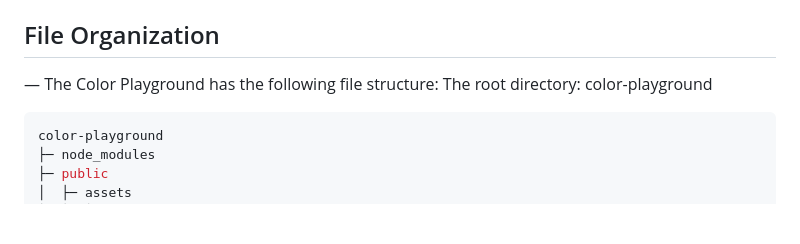
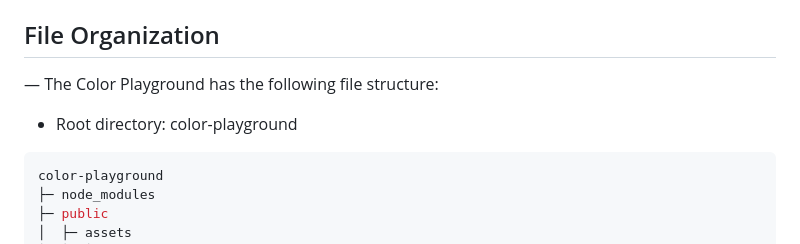
Before and after one commit to Allison-Eigsti/color-playground, a Markdown page: README.md, the part around one of its changes. Drawn GitHub-style; blank space fills up the shorter version.

Commit message:
New readme edits

````diff
--- a/README.md
+++ b/README.md
@@ -52,7 +52,7 @@ npm --version
 ## File Organization
 —
 The Color Playground has the following file structure:
-The root directory: color-playground
+- Root directory: color-playground
 
 ```python
 color-playground
````
Also changed, not shown: other parts of README.md (+10 -7 lines).
